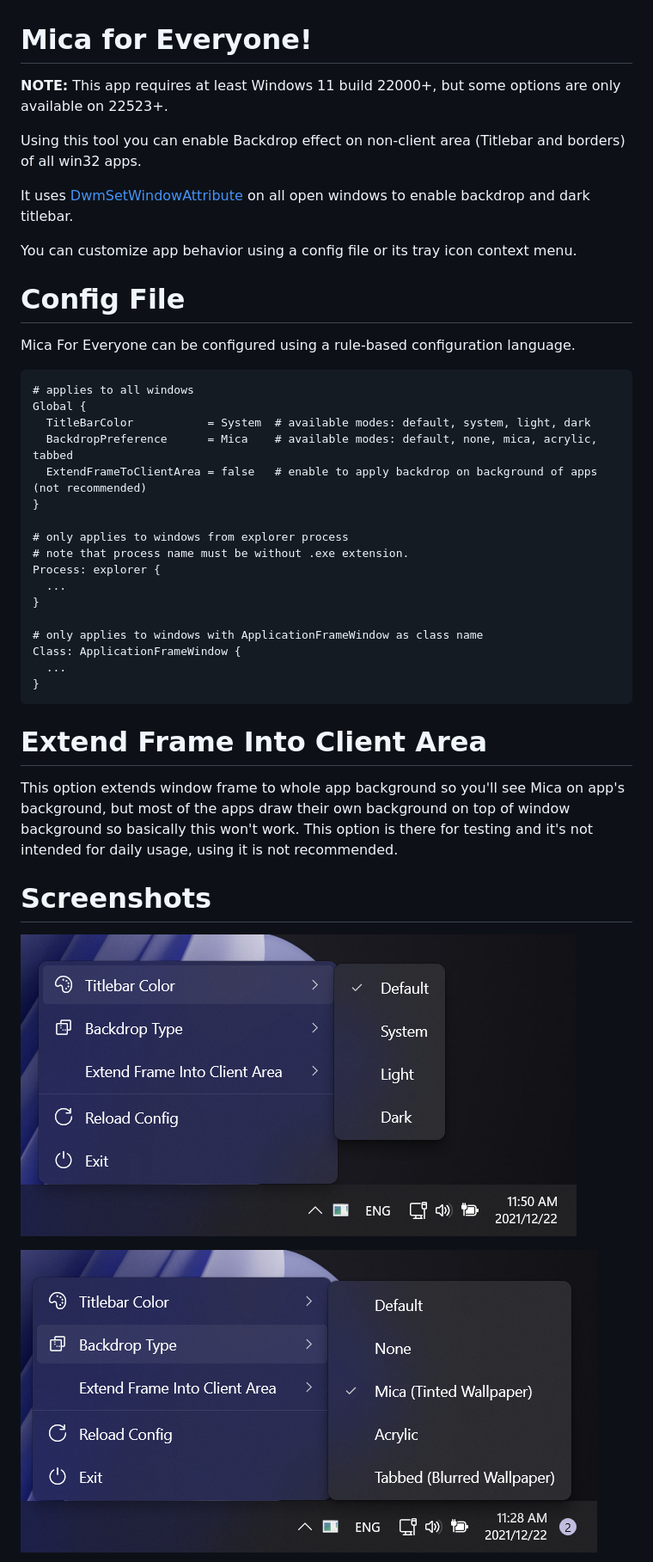
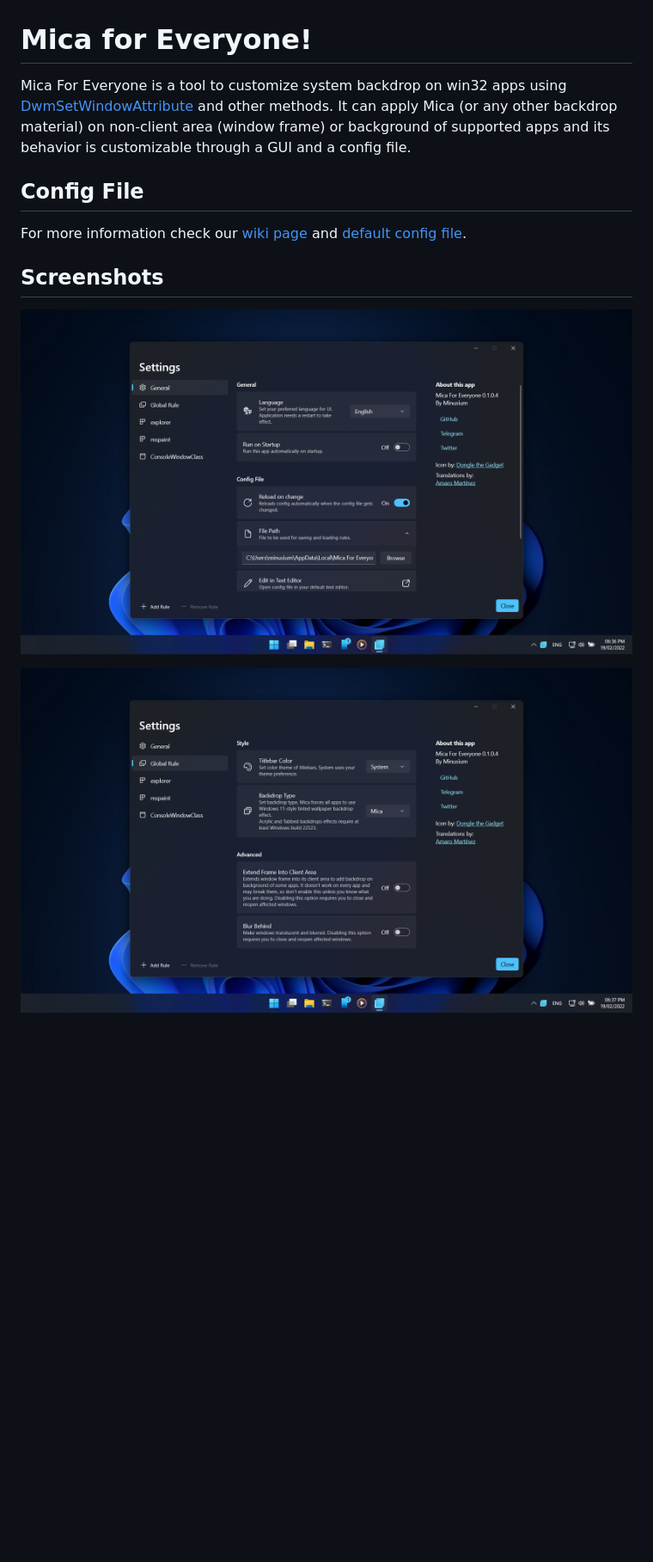
Before and after one commit to MicaForEveryone/MicaForEveryone, a Markdown page: README.md, the part around one of its changes. Shown at 86% size. GitHub-like rendering; pictures changed too: Assets/1.png, Assets/2.png; blank space fills up the shorter version.

Commit message:
update documents

````diff
--- a/README.md
+++ b/README.md
@@ -1,42 +1,11 @@
 # Mica for Everyone!
-**NOTE:** This app requires at least Windows 11 build 22000+, but some options are only available on 22523+.
+Mica For Everyone is a tool to customize system backdrop on win32 apps using [DwmSetWindowAttribute](https://docs.microsoft.com/en-us/windows/win32/api/dwmapi/nf-dwmapi-dwmsetwindowattribute) and other methods.
+It can apply Mica (or any other backdrop material) on non-client area (window frame) or background of supported apps and its behavior is customizable through a GUI and a config file.
 
-Using this tool you can enable Backdrop effect on non-client area (Titlebar and borders) of all win32 apps.
+## Config File
+For more information check our [wiki page](https://github.com/minusium/MicaForEveryone/wiki/Config-File) and [default config file](MicaForEveryone/Resources/MicaForEveryone.conf).
 
-It uses [DwmSetWindowAttribute](https://docs.microsoft.com/en-us/windows/win32/api/dwmapi/nf-dwmapi-dwmsetwindowattribute)
-on all open windows to enable backdrop and dark titlebar.
-
-You can customize app behavior using a config file or its tray icon context menu.
-
-# Config File
-Mica For Everyone can be configured using a rule-based configuration language.
-
-```
-# applies to all windows
-Global {
-  TitleBarColor           = System  # available modes: default, system, light, dark
-  BackdropPreference      = Mica    # available modes: default, none, mica, acrylic, tabbed
-  ExtendFrameToClientArea = false   # enable to apply backdrop on background of apps (not recommended)
-}
-
-# only applies to windows from explorer process
-# note that process name must be without .exe extension.
-Process: explorer {
-  ...
-}
-
-# only applies to windows with ApplicationFrameWindow as class name
-Class: ApplicationFrameWindow {
-  ...
-}
-```
-
-# Extend Frame Into Client Area
-This option extends window frame to whole app background so you'll see Mica on app's background,
-but most of the apps draw their own background on top of window background so basically this won't work.
-This option is there for testing and it's not intended for daily usage, using it is not recommended.
-
-# Screenshots
+## Screenshots
 
 ![Screenshot 1](Assets/1.png)
 
````
Also changed, not shown: other parts of README.md (+3 -0 lines), Assets/3.png, 1 other file.
